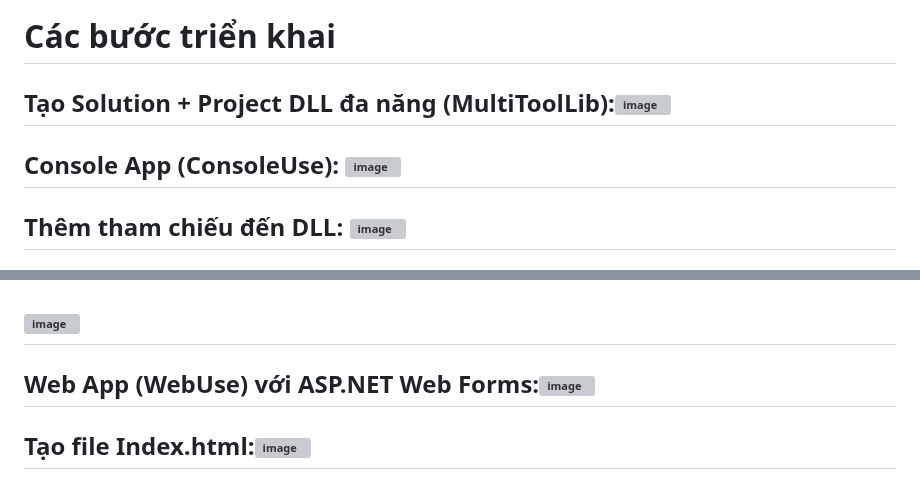
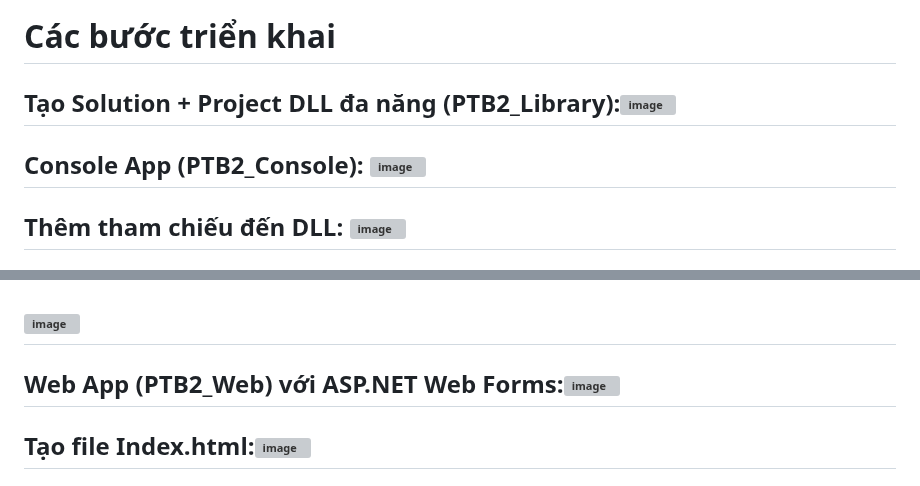
Before and after one commit to Duonglly/BTVN1_PTUD_WEB, a Markdown page: README.md, 2 parts joined by grey strips. GitHub-like rendering; grey boxes are pictures that could not be loaded.

```diff
--- a/README.md
+++ b/README.md
@@ -7,7 +7,7 @@
 ### Windows Form Application, bắt buộc sử dụng .NET Framework 2.0**, sử dụng được DLL đa năng trên, kéo các control vào để có thể lấy đc input, gọi DLL truyền input để lấy đc kq, hiển thị kq ra window form, phải có dấu án cá nhân; keyword: c# window Desktop => Windows Form Application (.NET Framework), biên dịch ra EXE
 ### Web đơn giản, bắt buộc sử dụng .NET Framework 2.0, sử dụng web server là IIS, dùng file hosts để tự tạo domain, gắn domain này vào iis, file index.html có sử dụng html css js để xây dựng giao diện nhập được các input cho bài toán, dùng mã js để tiền xử lý dữ liệu, js để gửi lên backend. backend là api.aspx, trong code của api.aspx.cs thì lấy được các input mà js gửi lên, rồi sử dụng được DLL đa năng trên. kết quả gửi lại json cho client, js phía client sẽ nhận được json này hậu xử lý để thay đổi giao diện theo dữ liệu nhận dược, phải có dấu án cá nhân. keyword: c# window web => ASP.NET Web Application (.NET Framework) + tham khảo link chatgpt thầy gửi. project web này biên dịch ra DLL, phải kết hợp với IIS mới chạy được.
 # Các bước triển khai
-## Tạo Solution + Project DLL đa năng (MultiToolLib):<img width="1920" height="1080" alt="image" src="https://github.com/user-attachments/assets/d3753648-4cfc-41b8-bb35-4f9e093e2c88" />
+## Tạo Solution + Project DLL đa năng (PTB2_Library):<img width="1920" height="1080" alt="image" src="https://github.com/user-attachments/assets/d3753648-4cfc-41b8-bb35-4f9e093e2c88" />
 
-## Console App (ConsoleUse): <img width="1920" height="1080" alt="image" src="https://github.com/user-attachments/assets/97a223a3-3cb3-4932-bdbf-76615ecc656e" />
+## Console App (PTB2_Console): <img width="1920" height="1080" alt="image" src="https://github.com/user-attachments/assets/97a223a3-3cb3-4932-bdbf-76615ecc656e" />
 ## Thêm tham chiếu đến DLL: <img width="1920" height="1080" alt="image" src="https://github.com/user-attachments/assets/c497fd17-0c91-4a40-84f3-662ba37f0482" />
@@ -15,7 +16,7 @@
 
 ## Thêm tham chiếu đến DLL: <img width="1920" height="1080" alt="image" src="https://github.com/user-attachments/assets/c497fd17-0c91-4a40-84f3-662ba37f0482" />
 ##  <img width="1920" height="1080" alt="image" src="https://github.com/user-attachments/assets/dc1a9e8c-90db-4dfd-a550-267490081b70" />
-## Web App (WebUse) với ASP.NET Web Forms:<img width="1920" height="1080" alt="image" src="https://github.com/user-attachments/assets/aec1242b-0a8b-4458-8395-462e4a55a69d" />
+## Web App (PTB2_Web) với ASP.NET Web Forms:<img width="1920" height="1080" alt="image" src="https://github.com/user-attachments/assets/aec1242b-0a8b-4458-8395-462e4a55a69d" />
 ## Tạo file Index.html:<img width="1920" height="1080" alt="image" src="https://github.com/user-attachments/assets/2b3131f4-684e-4355-a8fa-7b4f98a08d00" />
 
 ## Tạo file api.aspx:<img width="1920" height="1080" alt="image" src="https://github.com/user-attachments/assets/9e24f939-7fce-4698-8923-bd9a160103b8" />
```
Also changed, not shown: other parts of README.md (+9 -1 lines).
